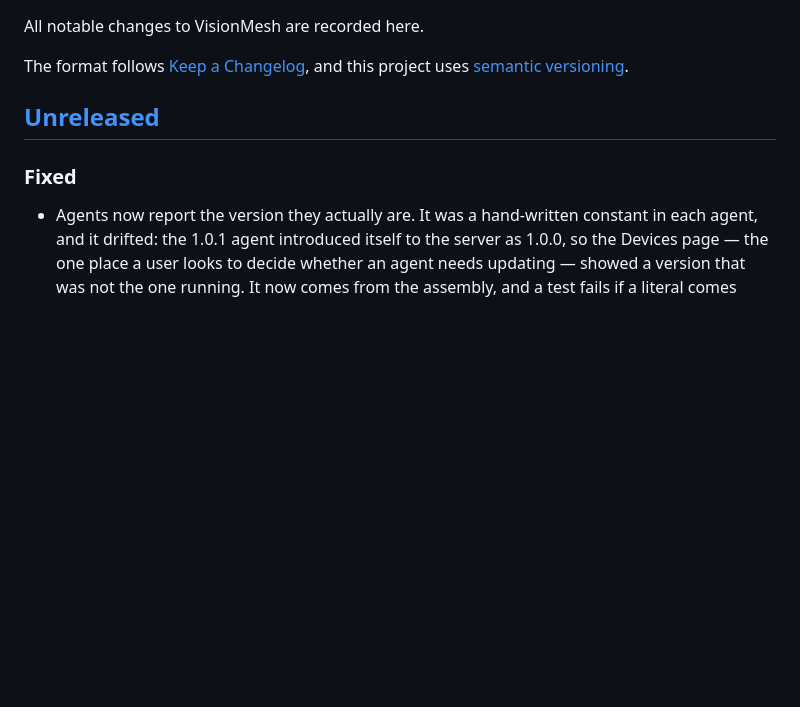
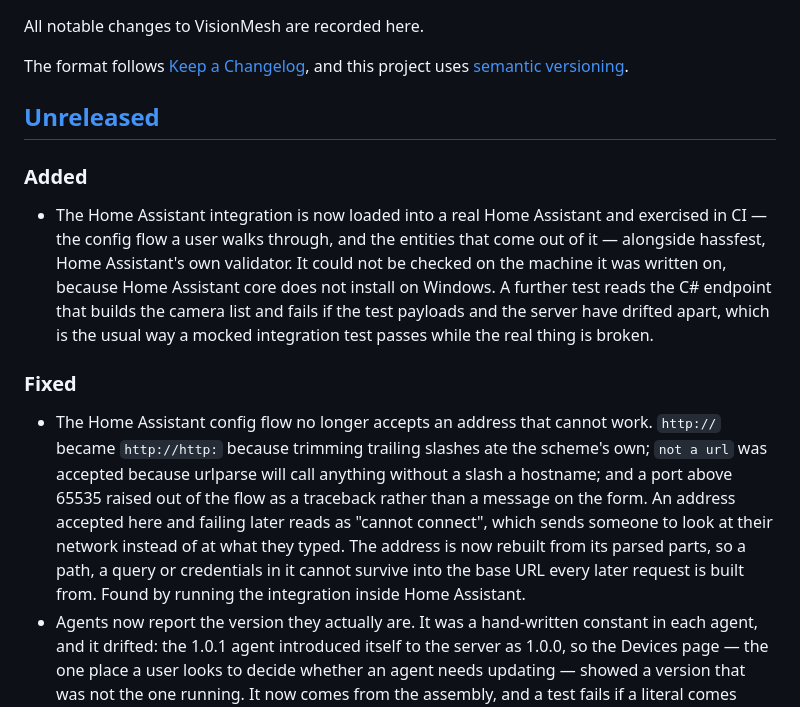
Before and after one commit to unupunct/VISIONMESH, a Markdown page: CHANGELOG.md, the part around the change. GitHub-like rendering; blank space fills up the shorter version.

```diff
--- a/CHANGELOG.md
+++ b/CHANGELOG.md
@@ -7,8 +7,25 @@ and this project uses [semantic versioning](https://semver.org/spec/v2.0.0.html)
 
 ## [Unreleased]
 
+### Added
+
+- The Home Assistant integration is now loaded into a real Home Assistant and exercised in CI —
+  the config flow a user walks through, and the entities that come out of it — alongside hassfest,
+  Home Assistant's own validator. It could not be checked on the machine it was written on,
+  because Home Assistant core does not install on Windows. A further test reads the C# endpoint
+  that builds the camera list and fails if the test payloads and the server have drifted apart,
+  which is the usual way a mocked integration test passes while the real thing is broken.
+
 ### Fixed
 
+- The Home Assistant config flow no longer accepts an address that cannot work. `http://` became
+  `http://http:` because trimming trailing slashes ate the scheme's own; `not a url` was accepted
+  because urlparse will call anything without a slash a hostname; and a port above 65535 raised
+  out of the flow as a traceback rather than a message on the form. An address accepted here and
+  failing later reads as "cannot connect", which sends someone to look at their network instead
+  of at what they typed. The address is now rebuilt from its parsed parts, so a path, a query or
+  credentials in it cannot survive into the base URL every later request is built from. Found by
+  running the integration inside Home Assistant.
 - Agents now report the version they actually are. It was a hand-written constant in each agent,
   and it drifted: the 1.0.1 agent introduced itself to the server as 1.0.0, so the Devices page —
   the one place a user looks to decide whether an agent needs updating — showed a version that was
```
Also changed, not shown: README.md (+1 -1 lines).
